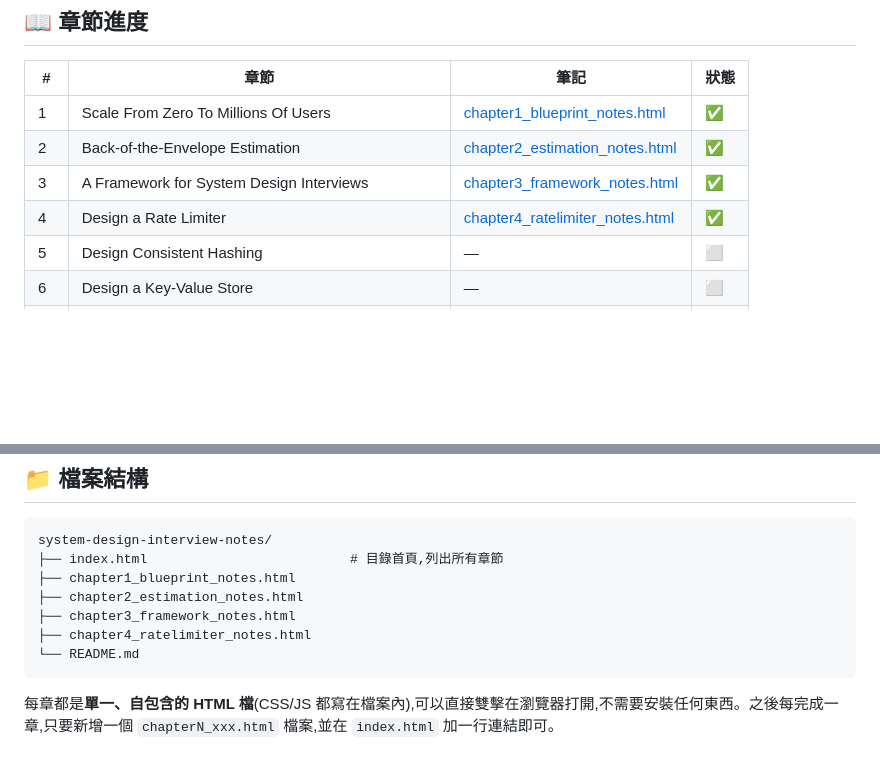
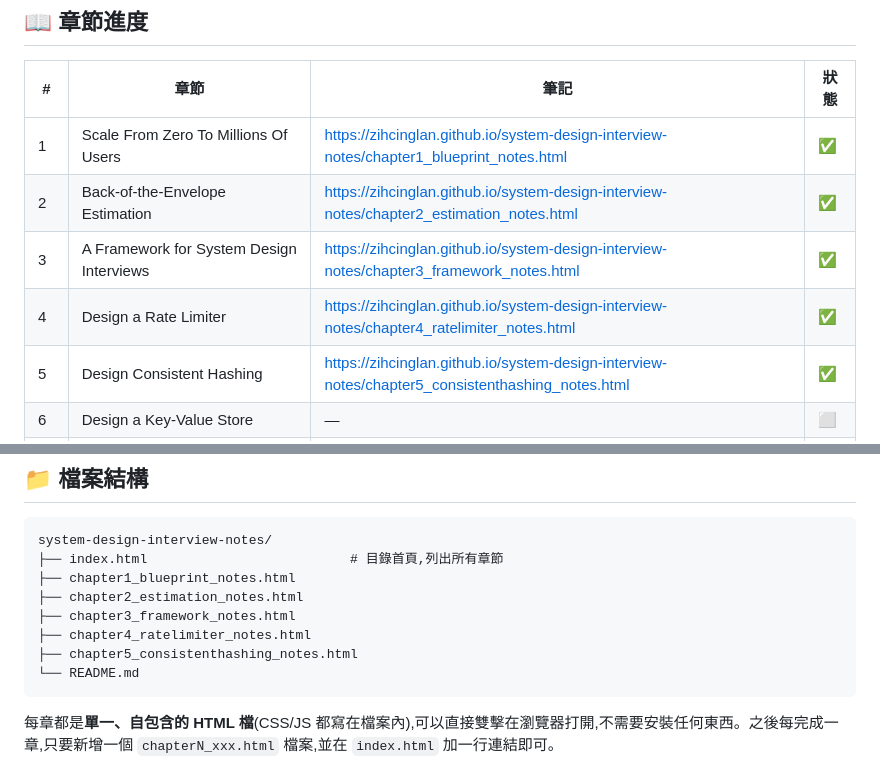
Before and after one commit to ZihcingLan/system-design-interview-notes, a Markdown page: README.md, 2 parts joined by grey strips. Rendered like a GitHub page; blank space fills up the shorter version.

Commit message:
Update chapter links in README with URLs

````diff
--- a/README.md
+++ b/README.md
@@ -16,11 +16,11 @@ https://zihcinglan.github.io/system-design-interview-notes/
 
 | # | 章節 | 筆記 | 狀態 |
 |---|---|---|---|
-| 1 | Scale From Zero To Millions Of Users | [chapter1_blueprint_notes.html](chapter1_blueprint_notes.html) | ✅ |
-| 2 | Back-of-the-Envelope Estimation | [chapter2_estimation_notes.html](chapter2_estimation_notes.html) | ✅ |
-| 3 | A Framework for System Design Interviews | [chapter3_framework_notes.html](chapter3_framework_notes.html) | ✅ |
-| 4 | Design a Rate Limiter | [chapter4_ratelimiter_notes.html](chapter4_ratelimiter_notes.html) | ✅ |
-| 5 | Design Consistent Hashing | — | ⬜ |
+| 1 | Scale From Zero To Millions Of Users | https://zihcinglan.github.io/system-design-interview-notes/chapter1_blueprint_notes.html| ✅ |
+| 2 | Back-of-the-Envelope Estimation | https://zihcinglan.github.io/system-design-interview-notes/chapter2_estimation_notes.html | ✅ |
+| 3 | A Framework for System Design Interviews | https://zihcinglan.github.io/system-design-interview-notes/chapter3_framework_notes.html | ✅ |
+| 4 | Design a Rate Limiter | https://zihcinglan.github.io/system-design-interview-notes/chapter4_ratelimiter_notes.html | ✅ |
+| 5 | Design Consistent Hashing | https://zihcinglan.github.io/system-design-interview-notes/chapter5_consistenthashing_notes.html | ✅ |
 | 6 | Design a Key-Value Store | — | ⬜ |
 | 7 | Design a Unique ID Generator in Distributed Systems | — | ⬜ |
 | 8 | Design a URL Shortener | — | ⬜ |
@@ -48,6 +48,7 @@ system-design-interview-notes/
 ├── chapter2_estimation_notes.html
 ├── chapter3_framework_notes.html
 ├── chapter4_ratelimiter_notes.html
+├── chapter5_consistenthashing_notes.html
 └── README.md
 ```
 
````
